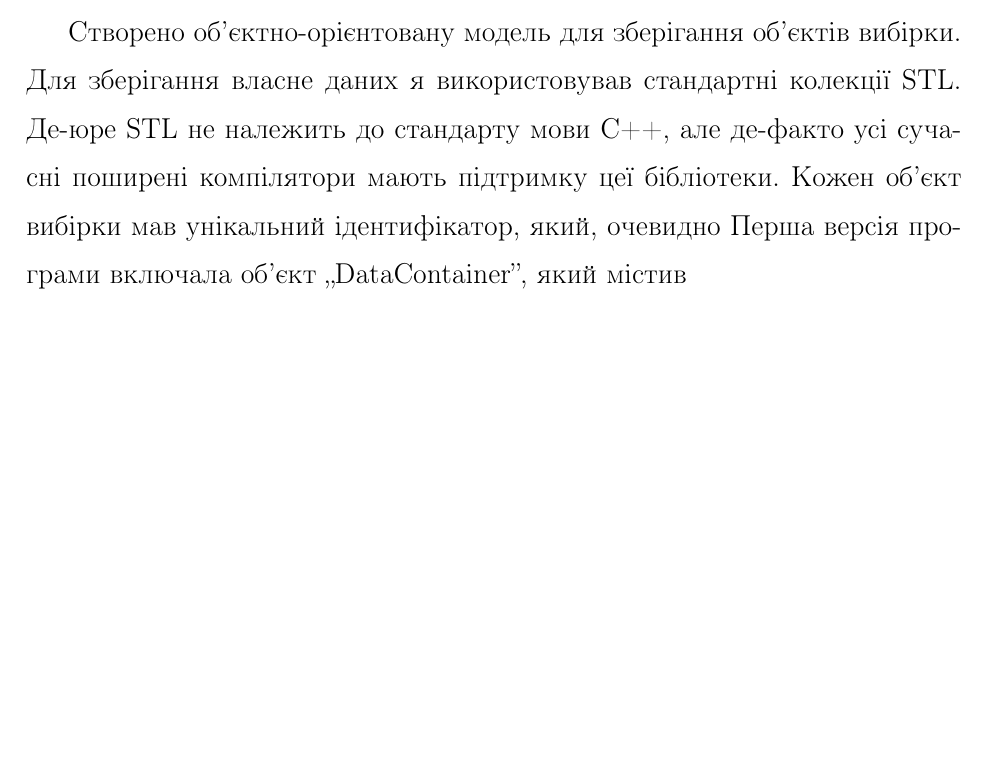
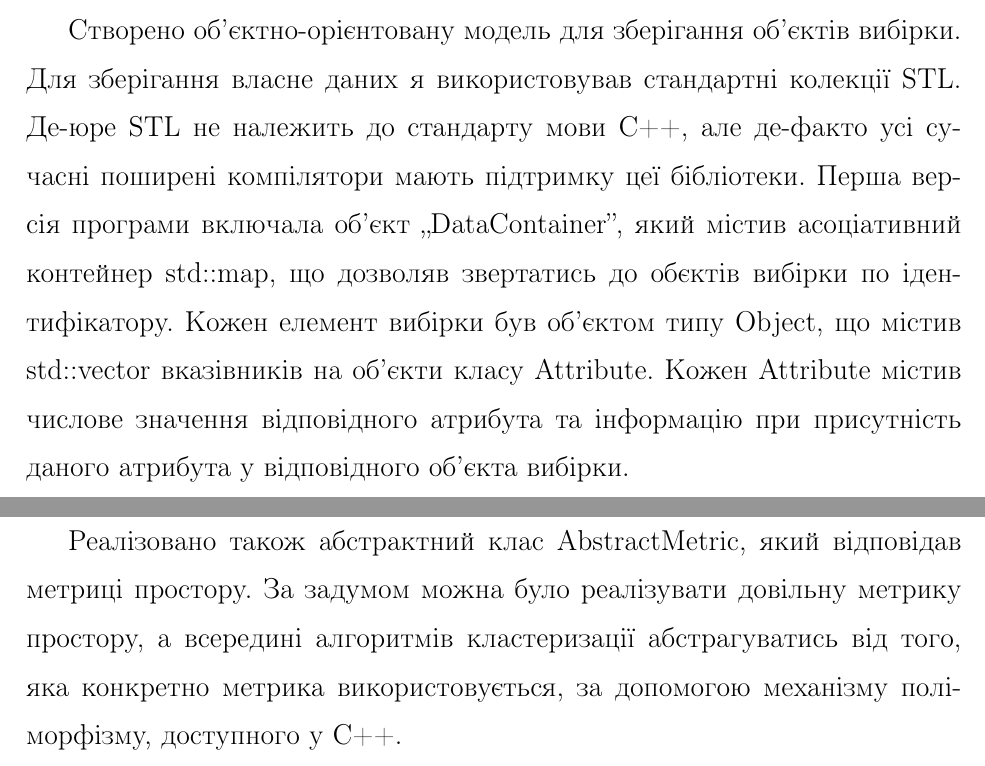
Before and after one commit to orestv/Magister-text, a LaTeX thesis (main.tex, which reads chapters/02-work/work.tex): part of page 15 of 15 before the commit and two parts of pages 15 and 16 of 16 after it, the two joined at a grey line, cut so that both start at the same text, the shorter picture padded with empty space. Compiled offline with pdfLaTeX; a missing bibliography style is replaced by a similar one.

Commit message:
Working on program description

```diff
--- a/chapters/02-work/work.tex
+++ b/chapters/02-work/work.tex
@@ -105,4 +105,6 @@
     \section {Реалізація}
         Для перевірки ефективності вищеописаних алгоритмів була створена їх програмна реалізація. У виборі мови програмування я керувався міркуваннями швидкодії та можливості контролю ресурсів комп'ютера. Вибір зупинився на С++. Реалізація являє собою консольну програму без графічного інтерфейсу, що зчитує дані з файла та зберігає результати кластеризації також у файлі.
 
-        Створено об'єктно-орієнтовану модель для зберігання об'єктів вибірки. Для зберігання власне даних я використовував стандартні колекції STL. Де-юре STL не належить до стандарту мови С++, але де-факто усі сучасні поширені компілятори мають підтримку цеї бібліотеки. Кожен об'єкт вибірки мав унікальний ідентифікатор, який, очевидно Перша версія програми включала об'єкт ,,DataContainer'', який містив
+        Створено об'єктно-орієнтовану модель для зберігання об'єктів вибірки. Для зберігання власне даних я використовував стандартні колекції STL. Де-юре STL не належить до стандарту мови С++, але де-факто усі сучасні поширені компілятори мають підтримку цеї бібліотеки. Перша версія програми включала об'єкт ,,DataContainer'', який містив асоціативний контейнер std::map, що дозволяв звертатись до обєктів вибірки по ідентифікатору. Кожен елемент вибірки був об'єктом типу Object, що містив std::vector вказівників на об'єкти класу Attribute. Кожен Attribute містив числове значення відповідного атрибута та інформацію при присутність даного атрибута у відповідного об'єкта вибірки.
+
+        Реалізовано також абстрактний клас AbstractMetric, який відповідав метриці простору. За задумом можна було реалізувати довільну метрику простору, а всередині алгоритмів кластеризації абстрагуватись від того, яка конкретно метрика використовується, за допомогою механізму поліморфізму, доступного у С++.
```
Also changed, not shown: main.pdf, chapters/02-work/work.tex (2 more changed lines).
